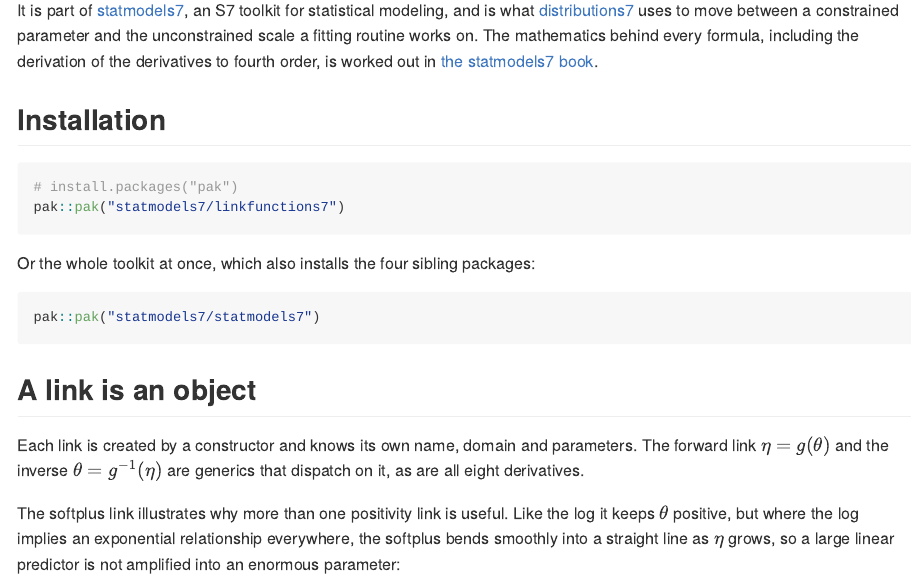
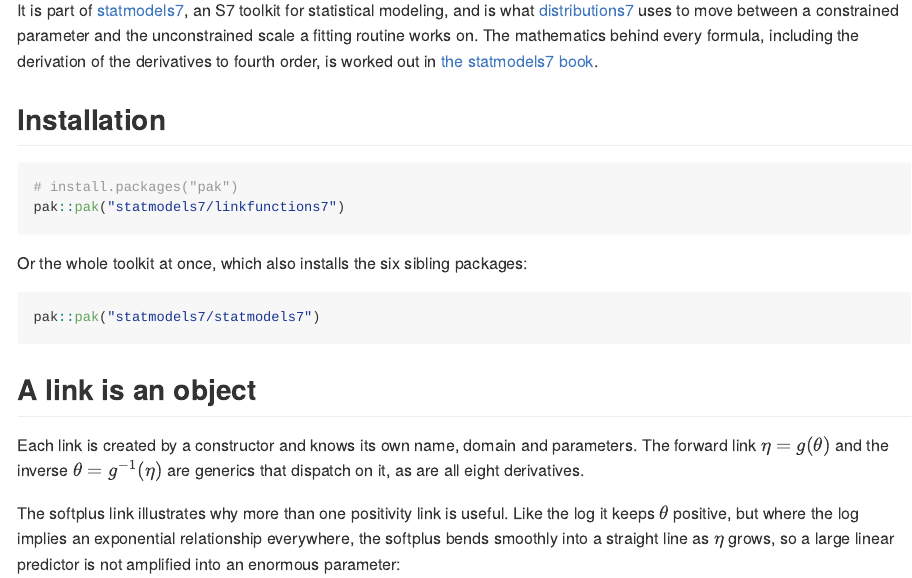
Before and after one commit to statmodels7/linkfunctions7, an R Markdown document (README.Rmd): the page in a window 1100 px wide, from 300 px down. The pictures show the output file README.md that the author committed with the source, drawn offline in the style of GitHub; badge pictures from the web are left out.

Commit message:
Correct the sibling count in the README

````diff
--- a/README.Rmd
+++ b/README.Rmd
@@ -50,7 +50,7 @@ the derivatives to fourth order, is worked out in
 pak::pak("statmodels7/linkfunctions7")
 ```
 
-Or the whole toolkit at once, which also installs the four sibling
+Or the whole toolkit at once, which also installs the six sibling
 packages:
 
 ```{r eval=FALSE}
````
Also changed, not shown: README.md.
